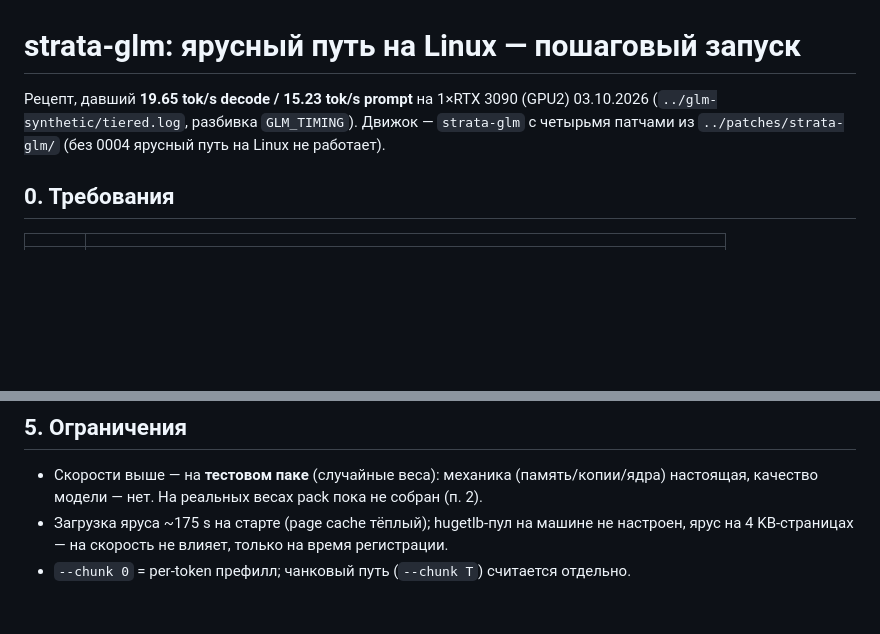
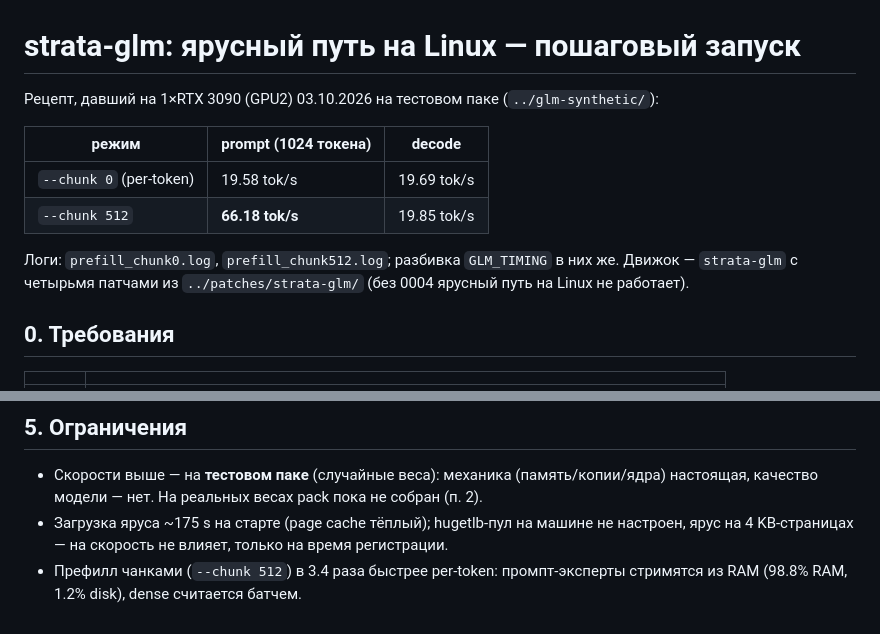
Before and after one commit to samnolak/408032gb, a Markdown page: docs/strata-tiered-run.md, 2 parts joined by grey strips. Drawn GitHub-style; blank space fills up the shorter version.

Commit message:
[3090] runbook: chunked prefill measured 66.18 tok/s (3.4x vs per-token)

```diff
--- a/docs/strata-tiered-run.md
+++ b/docs/strata-tiered-run.md
@@ -1,7 +1,13 @@
 # strata-glm: ярусный путь на Linux — пошаговый запуск
 
-Рецепт, давший **19.65 tok/s decode / 15.23 tok/s prompt** на 1×RTX 3090 (GPU2) 03.10.2026
-(`../glm-synthetic/tiered.log`, разбивка `GLM_TIMING`). Движок — `strata-glm` с четырьмя патчами
+Рецепт, давший на 1×RTX 3090 (GPU2) 03.10.2026 на тестовом паке (`../glm-synthetic/`):
+
+| режим | prompt (1024 токена) | decode |
+|---|---|---|
+| `--chunk 0` (per-token) | 19.58 tok/s | 19.69 tok/s |
+| `--chunk 512` | **66.18 tok/s** | 19.85 tok/s |
+
+Логи: `prefill_chunk0.log`, `prefill_chunk512.log`; разбивка `GLM_TIMING` в них же. Движок — `strata-glm` с четырьмя патчами
 из `../patches/strata-glm/` (без 0004 ярусный путь на Linux не работает).
 
 ## 0. Требования
@@ -90,4 +96,5 @@ a decode token 49.4 ms: expert copies 13.0, expert kernels 0.4, the rest 36.1
   качество модели — нет. На реальных весах pack пока не собран (п. 2).
 - Загрузка яруса ~175 s на старте (page cache тёплый); hugetlb-пул на машине не настроен,
   ярус на 4 KB-страницах — на скорость не влияет, только на время регистрации.
-- `--chunk 0` = per-token префилл; чанковый путь (`--chunk T`) считается отдельно.
+- Префилл чанками (`--chunk 512`) в 3.4 раза быстрее per-token: промпт-эксперты стримятся из RAM
+  (98.8% RAM, 1.2% disk), dense считается батчем.
```
